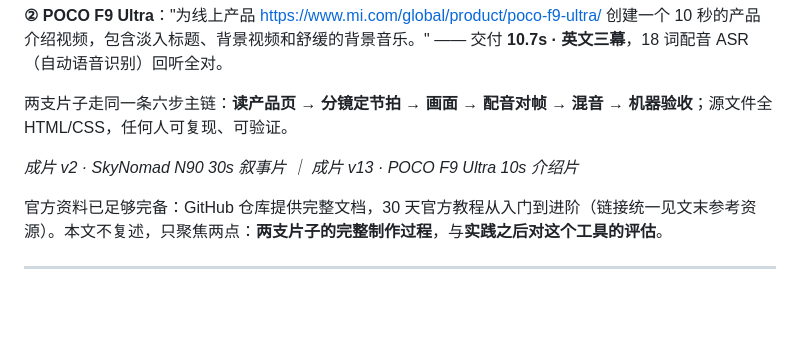
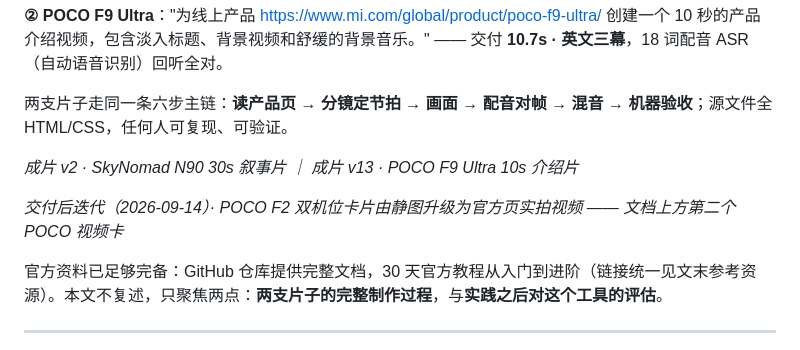
Before and after one commit to 919980059/ai, a Markdown page: share/hyperframes-分享文档.md, the part around the change. Drawn GitHub-style; blank space fills up the shorter version.

Commit message:
docs: 分享文档同步 POCO 迭代版视频图注
飞书文档已在旧 POCO 视频卡之后追加 2026-09-14 迭代版渲染
（F2 双机位卡片升级为官方页实拍视频），镜像补对应图注行。

Co-Authored-By: Claude Code <noreply@anthropic.com>

```diff
--- a/share/hyperframes-分享文档.md
+++ b/share/hyperframes-分享文档.md
@@ -11,6 +11,8 @@
 </callout>
 
 *成片 v2 · SkyNomad N90 30s 叙事片 ｜ 成片 v13 · POCO F9 Ultra 10s 介绍片*
+
+*交付后迭代（2026-09-14）· POCO F2 双机位卡片由静图升级为官方页实拍视频 —— 文档上方第二个 POCO 视频卡*
 
 官方资料已足够完备：GitHub 仓库提供完整文档，30 天官方教程从入门到进阶（链接统一见文末参考资源）。本文不复述，只聚焦两点：**两支片子的完整制作过程**，与**实践之后对这个工具的评估**。
 
```
